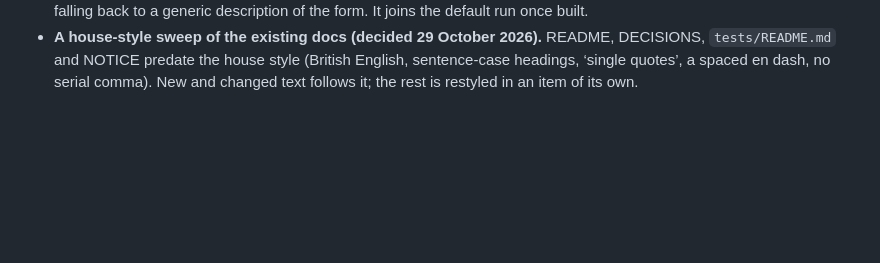
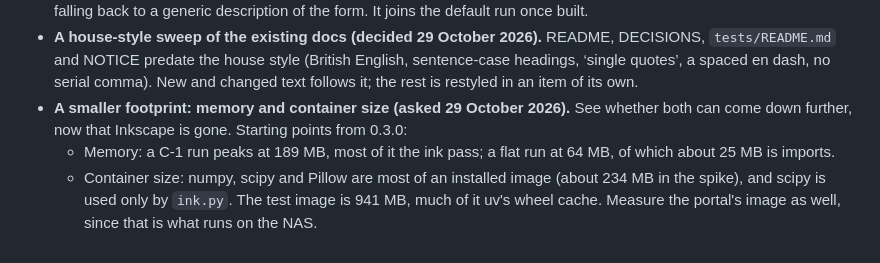
Before and after one commit to wboelenbe/menkyo-menjo-builder, a Markdown page: DECISIONS.md, the part around the change. GitHub-like rendering; blank space fills up the shorter version.

Commit message:
DECISIONS: add an Open item for a smaller footprint (memory, container size)
Co-Authored-By: Claude Opus 5.5 <noreply@anthropic.com>

```diff
--- a/DECISIONS.md
+++ b/DECISIONS.md
@@ -701,3 +701,12 @@ fonts-noto-cjk fonts-noto-cjk-extra` once it takes this wheel.
   English, sentence-case headings, ‘single quotes’, a spaced en dash, no
   serial comma). New and changed text follows it; the rest is restyled in
   an item of its own.
+- **A smaller footprint: memory and container size (asked 29 October
+  2026).** See whether both can come down further, now that Inkscape is
+  gone. Starting points from 0.3.0:
+  - Memory: a C-1 run peaks at 189 MB, most of it the ink pass; a flat run
+    at 64 MB, of which about 25 MB is imports.
+  - Container size: numpy, scipy and Pillow are most of an installed image
+    (about 234 MB in the spike), and scipy is used only by `ink.py`. The
+    test image is 941 MB, much of it uv's wheel cache.
+  Measure the portal's image as well, since that is what runs on the NAS.
```
